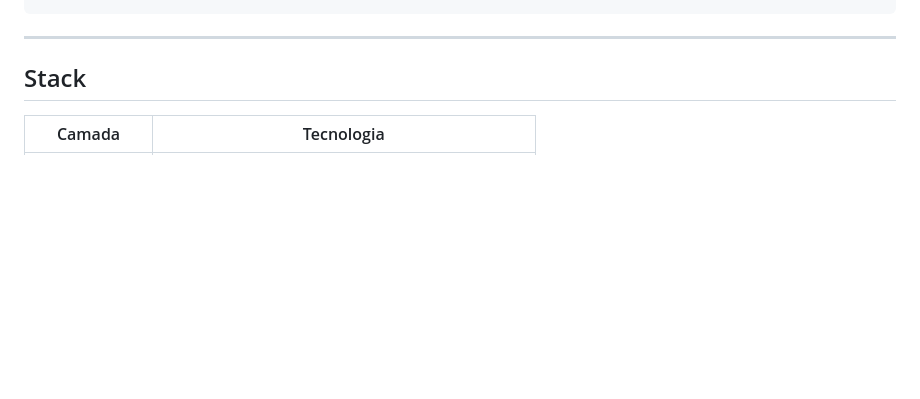
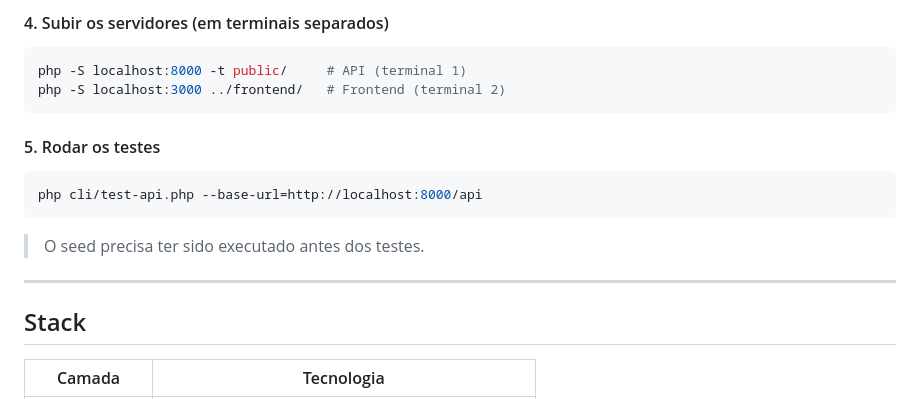
Before and after one commit to franciscograveli/ecommerce-trab, a Markdown page: README.md, the part around one of its changes. GitHub-like rendering; blank space fills up the shorter version.

````diff
--- a/README.md
+++ b/README.md
@@ -87,4 +126,19 @@ php -S localhost:3000 ../frontend/  # Frontend
 ```
+
+#### 4. Subir os servidores (em terminais separados)
+
+```bash
+php -S localhost:8000 -t public/     # API (terminal 1)
+php -S localhost:3000 ../frontend/   # Frontend (terminal 2)
+```
+
+#### 5. Rodar os testes
+
+```bash
+php cli/test-api.php --base-url=http://localhost:8000/api
+```
+
+> O seed precisa ter sido executado antes dos testes.
 
 ---
 
````
Also changed, not shown: other parts of README.md (+54 -15 lines).
